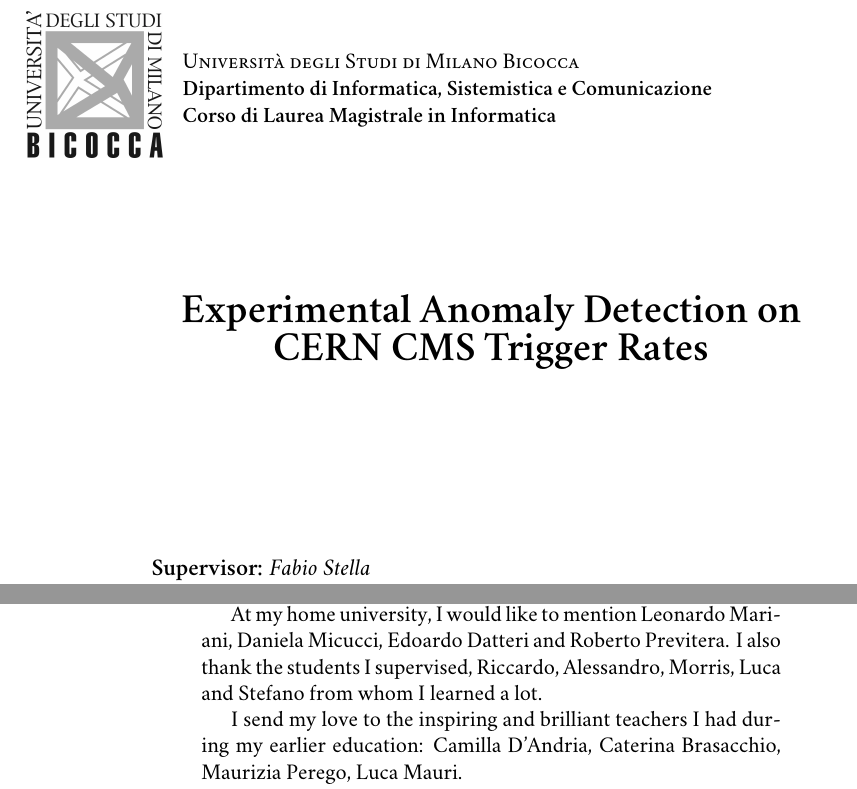
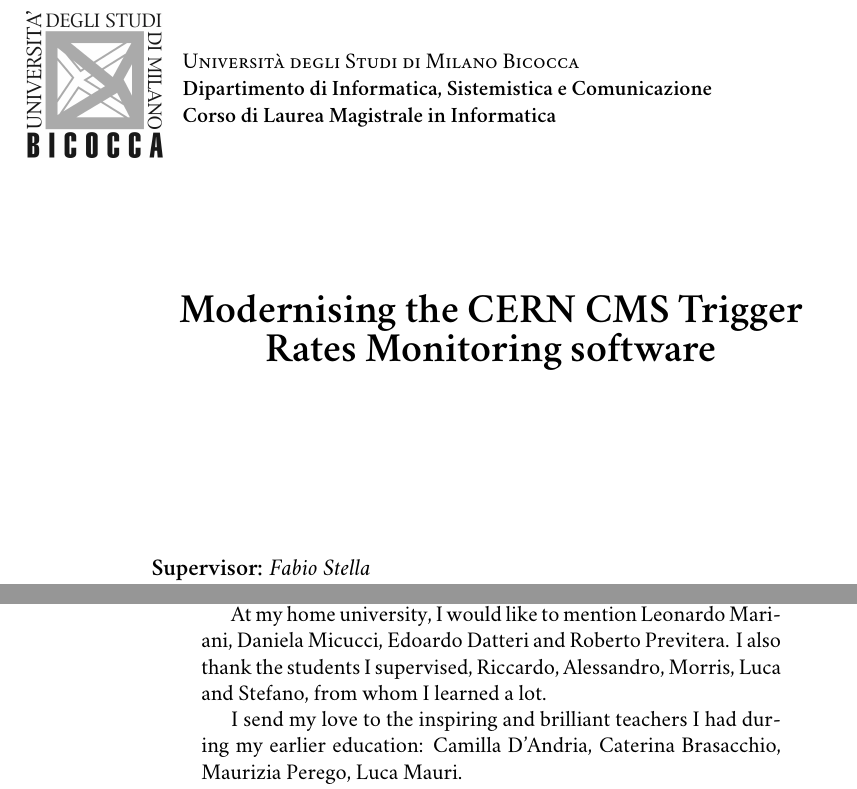
Before and after one commit to avivace/master-thesis, a LaTeX thesis (thesis.tex, which reads chapters/0_front.tex, chapters/2_ack.tex): two parts of pages 2 and 5 of 77, joined at a grey line, cut so that both start at the same text. Compiled offline with XeLaTeX; a missing font is replaced by an installed copy or a similar font.

Commit message:
Change thesis title

```diff
--- a/chapters/0_front.tex
+++ b/chapters/0_front.tex
@@ -15,7 +15,7 @@
 
 
 \begin{center}
-	{\Huge \textbf{Experimental Anomaly Detection on CERN CMS Trigger Rates}}
+	{\Huge \textbf{Modernising the CERN CMS Trigger Rates Monitoring software}}
 \end{center}
 
 \vfill
--- a/chapters/2_ack.tex
+++ b/chapters/2_ack.tex
@@ -15,7 +15,7 @@
 
 		Thanks to CERN and the CMS collaboration for providing the funds, the datasets and the computing resources used in this work.
 
-		At my home university, I would like to mention Leonardo Mariani, Daniela Micucci, Edoardo Datteri and Roberto Previtera. I also thank the students I supervised, Riccardo, Alessandro, Morris, Luca and Stefano from whom I learned a lot.
+		At my home university, I would like to mention Leonardo Mariani, Daniela Micucci, Edoardo Datteri and Roberto Previtera. I also thank the students I supervised, Riccardo, Alessandro, Morris, Luca and Stefano, from whom I learned a lot.
 
 		I send my love to the inspiring and brilliant teachers I had during my earlier education: Camilla D'Andria, Caterina Brasacchio, Maurizia Perego, Luca Mauri.
 
```
Also changed, not shown: README.md.
